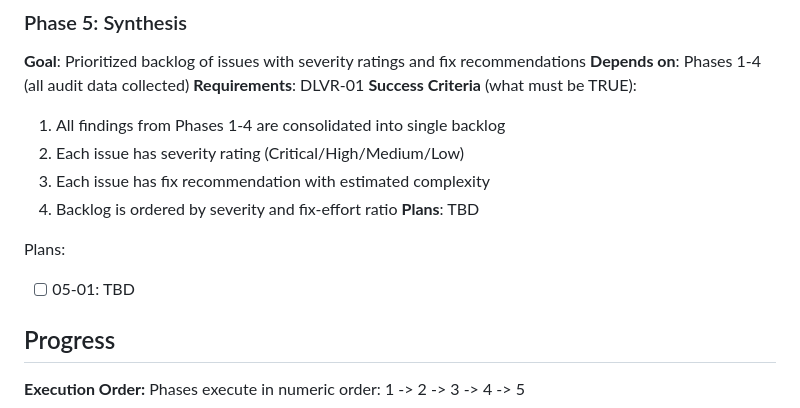
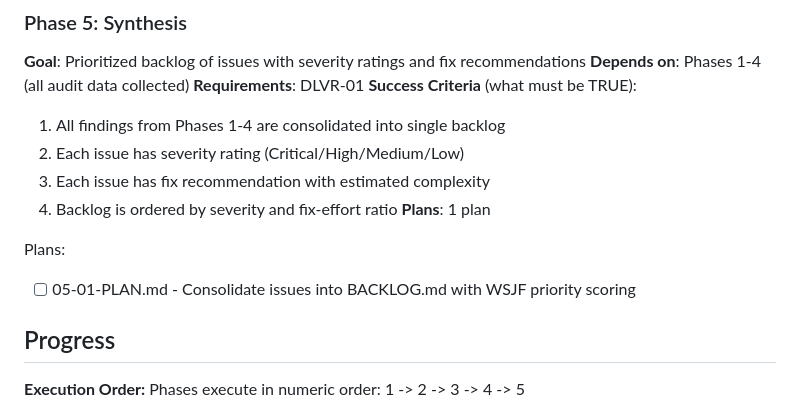
Before and after one commit to torlando-tech/microReticulum, a Markdown page: .planning/ROADMAP.md, the part around the change. GitHub-like rendering.

Commit message:
docs(05): create phase plan
Phase 05: Synthesis
- 1 plan in 1 wave
- Consolidate 31 issues from Phases 3-4 into BACKLOG.md
- WSJF priority scoring (Severity/Effort)
- Ready for execution

```diff
--- a/.planning/ROADMAP.md
+++ b/.planning/ROADMAP.md
@@ -98,10 +98,10 @@ Plans:
   2. Each issue has severity rating (Critical/High/Medium/Low)
   3. Each issue has fix recommendation with estimated complexity
   4. Backlog is ordered by severity and fix-effort ratio
-**Plans**: TBD
+**Plans**: 1 plan
 
 Plans:
-- [ ] 05-01: TBD
+- [ ] 05-01-PLAN.md - Consolidate issues into BACKLOG.md with WSJF priority scoring
 
 ## Progress
 
```
Also changed, not shown: 1 other file.
